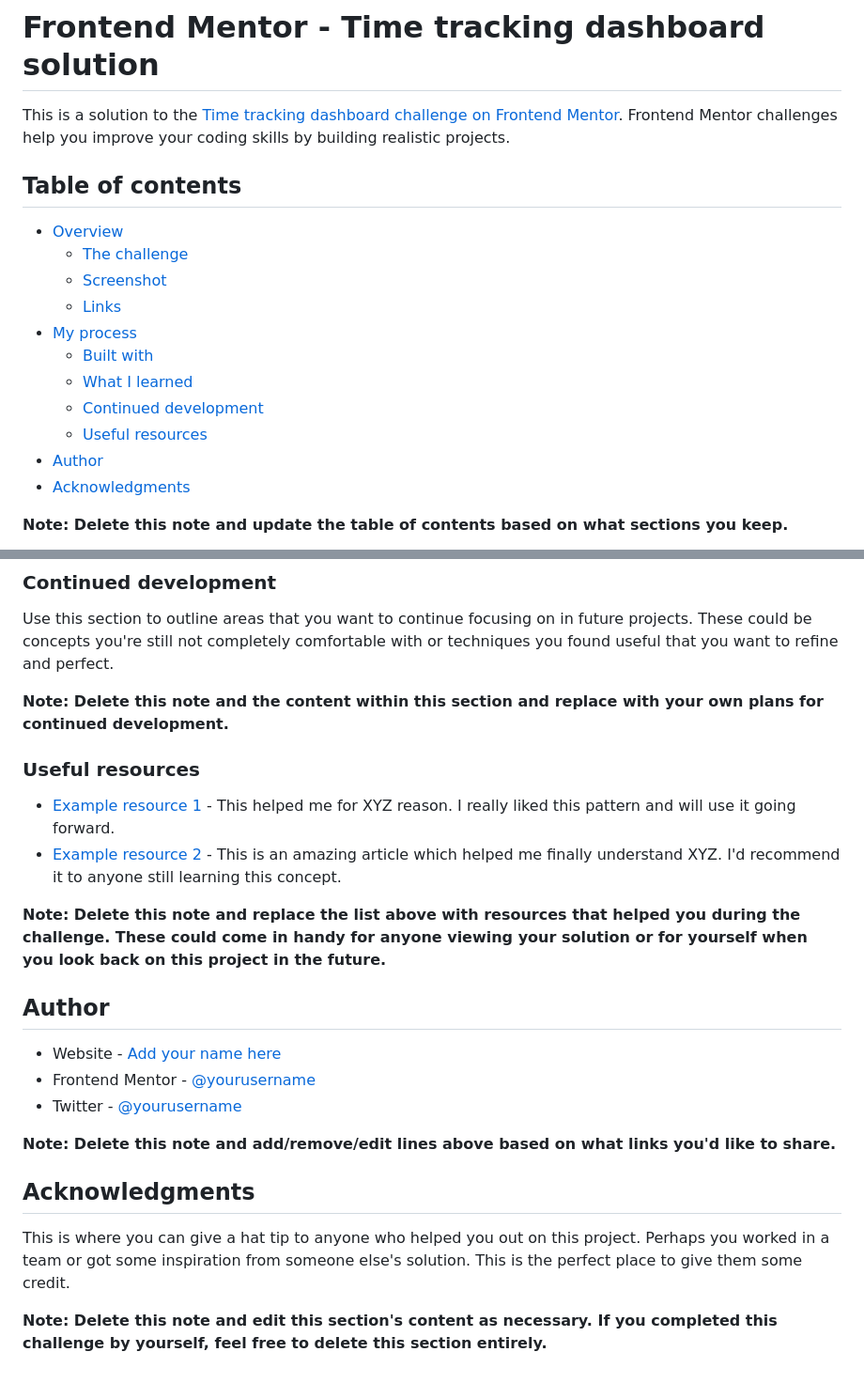
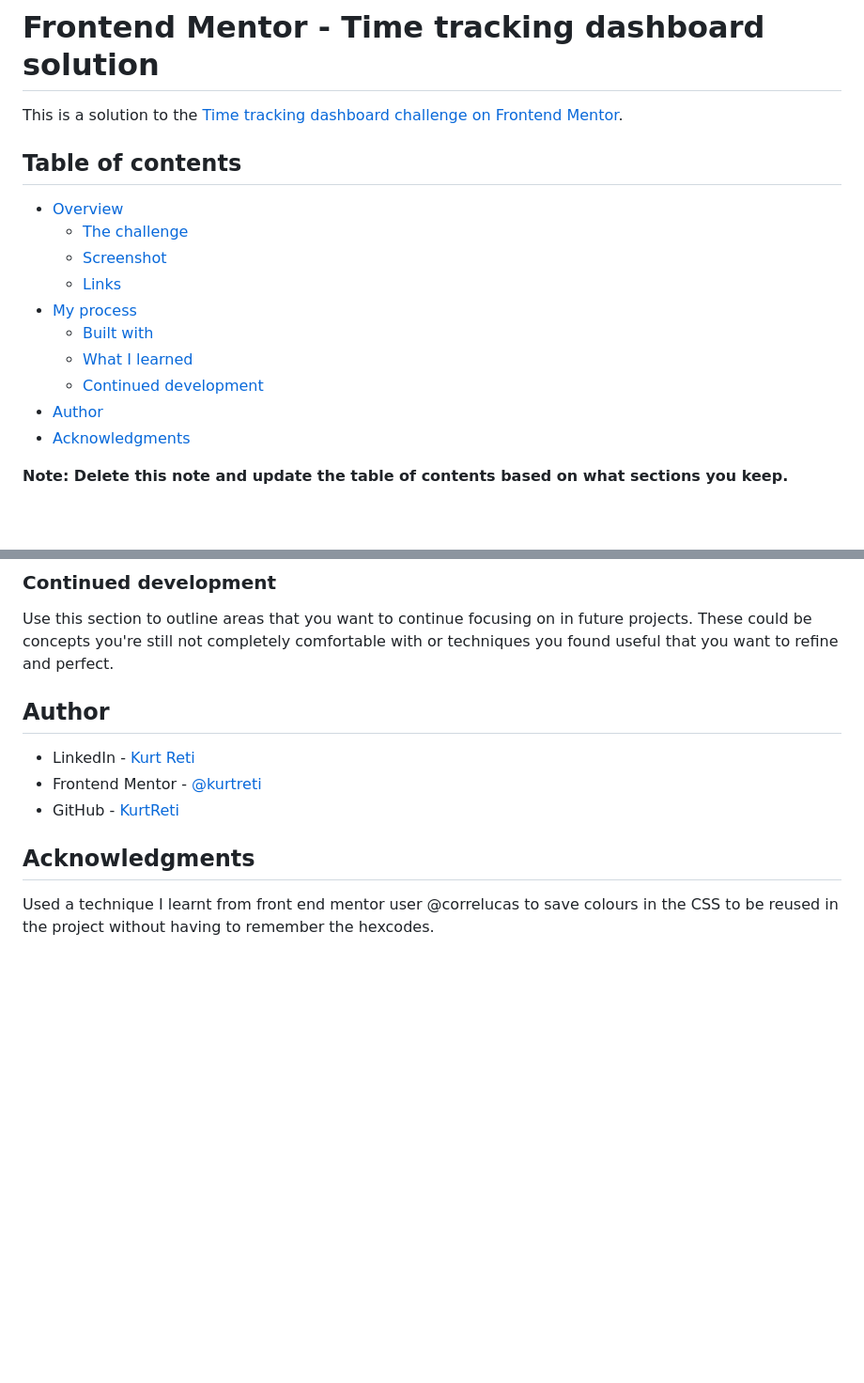
Before and after one commit to KurtReti/time-tracking-dashboard-main, a Markdown page: README-template.md, 2 parts joined by grey strips. Shown at 94% size. Drawn GitHub-style; blank space fills up the shorter version.

```diff
--- a/README-template.md
+++ b/README-template.md
@@ -1,6 +1,6 @@
 # Frontend Mentor - Time tracking dashboard solution
 
-This is a solution to the [Time tracking dashboard challenge on Frontend Mentor](https://www.frontendmentor.io/challenges/time-tracking-dashboard-UIQ7167Jw). Frontend Mentor challenges help you improve your coding skills by building realistic projects.
+This is a solution to the [Time tracking dashboard challenge on Frontend Mentor](https://www.frontendmentor.io/challenges/time-tracking-dashboard-UIQ7167Jw).
 
 ## Table of contents
 
@@ -12,7 +12,6 @@ This is a solution to the [Time tracking dashboard challenge on Frontend Mentor]
   - [Built with](#built-with)
   - [What I learned](#what-i-learned)
   - [Continued development](#continued-development)
-  - [Useful resources](#useful-resources)
 - [Author](#author)
 - [Acknowledgments](#acknowledgments)
 
@@ -88,25 +63,12 @@ If you want more help with writing markdown, we'd recommend checking out [The Ma
 
 Use this section to outline areas that you want to continue focusing on in future projects. These could be concepts you're still not completely comfortable with or techniques you found useful that you want to refine and perfect.
 
-**Note: Delete this note and the content within this section and replace with your own plans for continued development.**
-
-### Useful resources
-
-- [Example resource 1](https://www.example.com) - This helped me for XYZ reason. I really liked this pattern and will use it going forward.
-- [Example resource 2](https://www.example.com) - This is an amazing article which helped me finally understand XYZ. I'd recommend it to anyone still learning this concept.
-
-**Note: Delete this note and replace the list above with resources that helped you during the challenge. These could come in handy for anyone viewing your solution or for yourself when you look back on this project in the future.**
-
 ## Author
 
-- Website - [Add your name here](https://www.your-site.com)
-- Frontend Mentor - [@yourusername](https://www.frontendmentor.io/profile/yourusername)
-- Twitter - [@yourusername](https://www.twitter.com/yourusername)
-
-**Note: Delete this note and add/remove/edit lines above based on what links you'd like to share.**
+- LinkedIn - [Kurt Reti](https://www.linkedin.com/in/kurt-reti-aa469924a/)
+- Frontend Mentor - [@kurtreti](https://www.frontendmentor.io/profile/kurtreti)
+- GitHub - [KurtReti](https://github.com/KurtReti)
 
 ## Acknowledgments
 
-This is where you can give a hat tip to anyone who helped you out on this project. Perhaps you worked in a team or got some inspiration from someone else's solution. This is the perfect place to give them some credit.
-
-**Note: Delete this note and edit this section's content as necessary. If you completed this challenge by yourself, feel free to delete this section entirely.**
+Used a technique I learnt from front end mentor user @correlucas to save colours in the CSS to be reused in the project without having to remember the hexcodes.
```
Also changed, not shown: other parts of README-template.md (+15 -39 lines), README.md (deleted, +0 -99 lines), images/DesktopScreenshot.png (added), images/MobileScreenshot.png (added), 1 other file.
